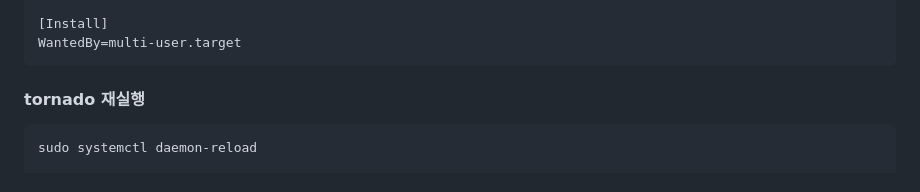
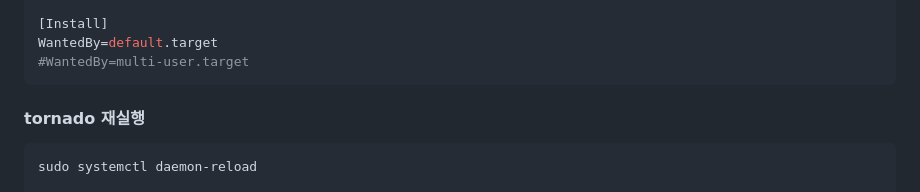
Before and after one commit to jongwon0801/SmartDoor, a Markdown page: kiosk/setting/install_3.md, the part around the change. Rendered like a GitHub page.

````diff
--- a/kiosk/setting/install_3.md
+++ b/kiosk/setting/install_3.md
@@ -225,7 +225,8 @@ Group=pi
 Restart=on-failure
 
 [Install]
-WantedBy=multi-user.target
+WantedBy=default.target
+#WantedBy=multi-user.target
 ```
 
 
````
